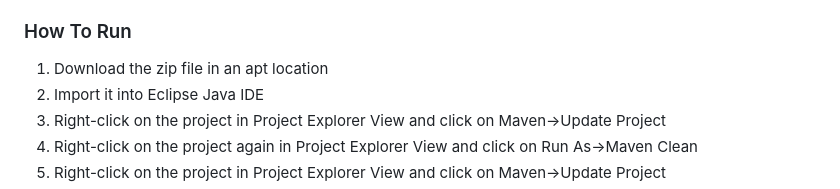
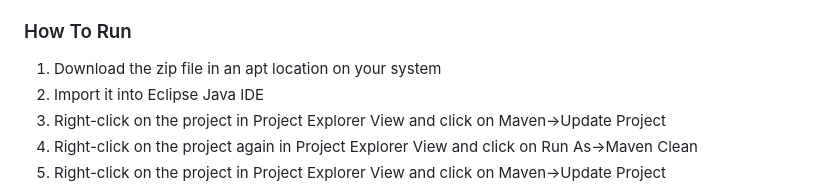
Before and after one commit to trirahul/SauceDemoFinal, a Markdown page: README.md, the part around the change. GitHub-like rendering.

```diff
--- a/README.md
+++ b/README.md
@@ -145,7 +145,7 @@ selenium-test
 2) User has 'Eclipse Java IDE for Java Developers 2024-06', Maven and TestNG plugins installed in Eclipse IDE
 3) User is using Windows OS.
 ### How To Run
-1) Download the zip file in an apt location
+1) Download the zip file in an apt location on your system
 2) Import it into Eclipse Java IDE
 3) Right-click on the project in Project Explorer View and click on Maven->Update Project
 4) Right-click on the project again in Project Explorer View and click on Run As->Maven Clean
```
